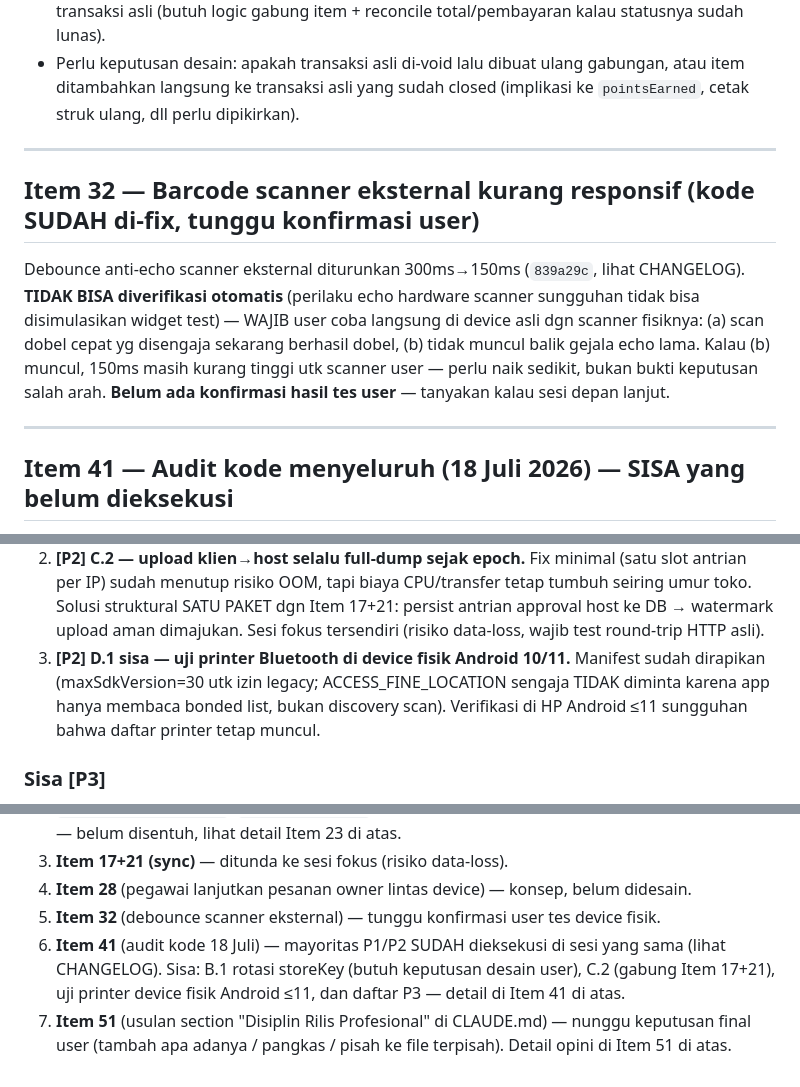
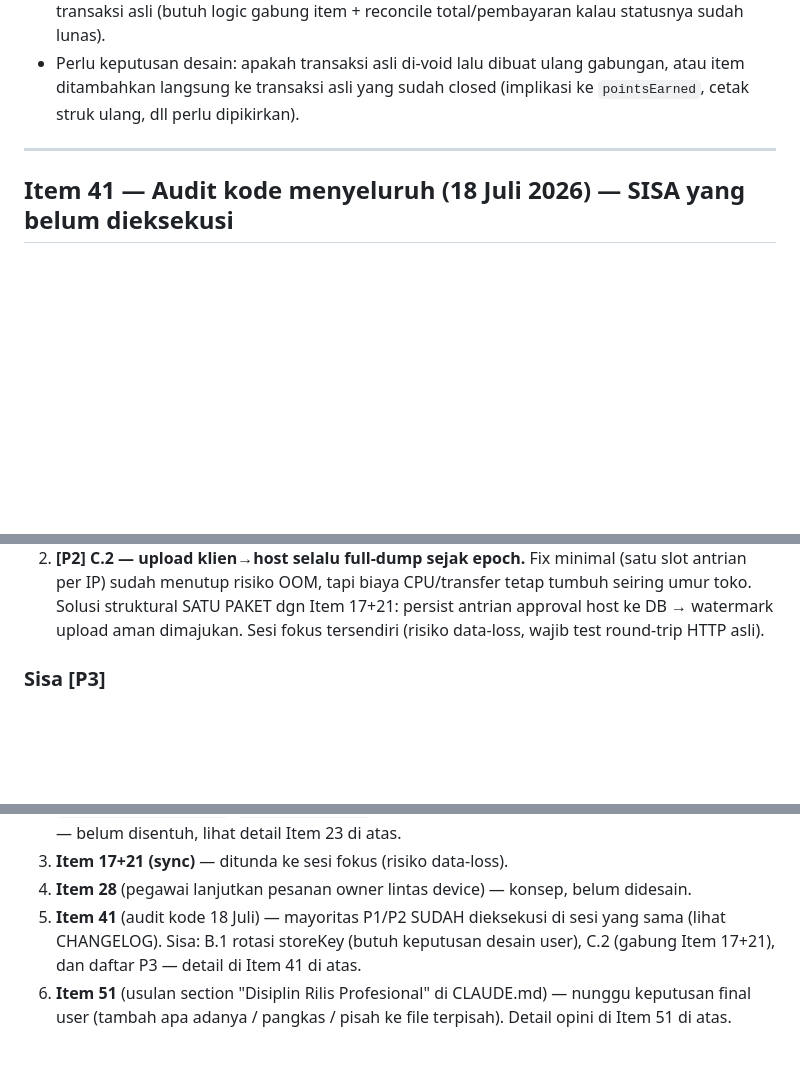
Before and after one commit to Ikanuri/The-POS, a Markdown page: PLAN.md, 3 parts joined by grey strips. Rendered like a GitHub page; blank space fills up the shorter version.

Commit message:
docs: tutup Item 32 (scanner HID) & D.1 (printer Android <=11) — user konfirmasi hasil tes device fisik baik

```diff
--- a/PLAN.md
+++ b/PLAN.md
@@ -265,19 +265,6 @@ tersendiri dulu"), implementasi ditunda.
 
 ---
 
-## Item 32 — Barcode scanner eksternal kurang responsif (kode SUDAH di-fix, tunggu konfirmasi user)
-
-Debounce anti-echo scanner eksternal diturunkan 300ms→150ms (`839a29c`,
-lihat CHANGELOG). **TIDAK BISA diverifikasi otomatis** (perilaku echo
-hardware scanner sungguhan tidak bisa disimulasikan widget test) — WAJIB
-user coba langsung di device asli dgn scanner fisiknya: (a) scan dobel
-cepat yg disengaja sekarang berhasil dobel, (b) tidak muncul balik gejala
-echo lama. Kalau (b) muncul, 150ms masih kurang tinggi utk scanner user —
-perlu naik sedikit, bukan bukti keputusan salah arah. **Belum ada
-konfirmasi hasil tes user** — tanyakan kalau sesi depan lanjut.
-
----
-
 ## Item 41 — Audit kode menyeluruh (18 Juli 2026) — SISA yang belum dieksekusi
 
 Audit baca-kode penuh + verifikasi nyata (Flutter 3.24.5 pin CI: analyze
@@ -308,11 +295,6 @@ Di bawah ini HANYA yang masih menggantung.
    SATU PAKET dgn Item 17+21: persist antrian approval host ke DB →
    watermark upload aman dimajukan. Sesi fokus tersendiri (risiko
    data-loss, wajib test round-trip HTTP asli).
-3. **[P2] D.1 sisa — uji printer Bluetooth di device fisik Android
-   10/11.** Manifest sudah dirapikan (maxSdkVersion=30 utk izin legacy;
-   ACCESS_FINE_LOCATION sengaja TIDAK diminta karena app hanya membaca
-   bonded list, bukan discovery scan). Verifikasi di HP Android ≤11
-   sungguhan bahwa daftar printer tetap muncul.
 ### Sisa [P3]
 
 1. **A.8 redirect router tidak reaktif** — `ref.read` tanpa
@@ -469,12 +451,10 @@ sampai user memutuskan salah satu opsi ini secara eksplisit.**
 3. **Item 17+21 (sync)** — ditunda ke sesi fokus (risiko data-loss).
 4. **Item 28** (pegawai lanjutkan pesanan owner lintas device) — konsep,
    belum didesain.
-5. **Item 32** (debounce scanner eksternal) — tunggu konfirmasi user tes
-   device fisik.
-6. **Item 41** (audit kode 18 Juli) — mayoritas P1/P2 SUDAH dieksekusi
+5. **Item 41** (audit kode 18 Juli) — mayoritas P1/P2 SUDAH dieksekusi
    di sesi yang sama (lihat CHANGELOG). Sisa: B.1 rotasi storeKey (butuh
-   keputusan desain user), C.2 (gabung Item 17+21), uji printer device
-   fisik Android ≤11, dan daftar P3 — detail di Item 41 di atas.
-8. **Item 51** (usulan section "Disiplin Rilis Profesional" di CLAUDE.md)
+   keputusan desain user), C.2 (gabung Item 17+21), dan daftar P3 —
+   detail di Item 41 di atas.
+6. **Item 51** (usulan section "Disiplin Rilis Profesional" di CLAUDE.md)
    — nunggu keputusan final user (tambah apa adanya / pangkas / pisah ke
    file terpisah). Detail opini di Item 51 di atas.
```
Also changed, not shown: docs/HANDOFF.md (+6 -6 lines).
